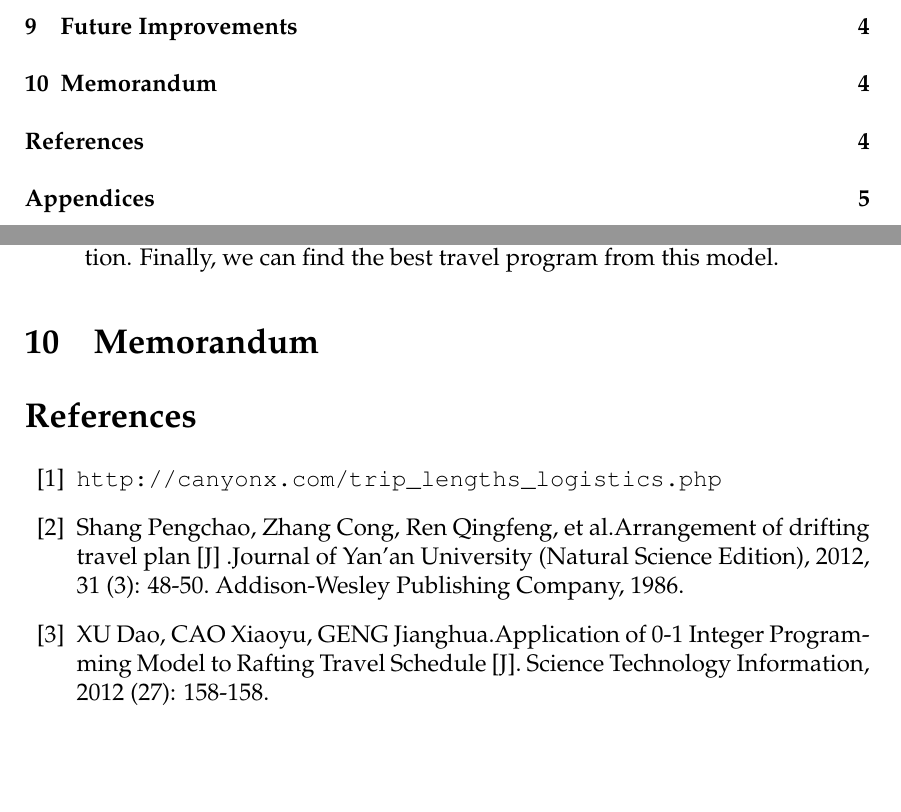
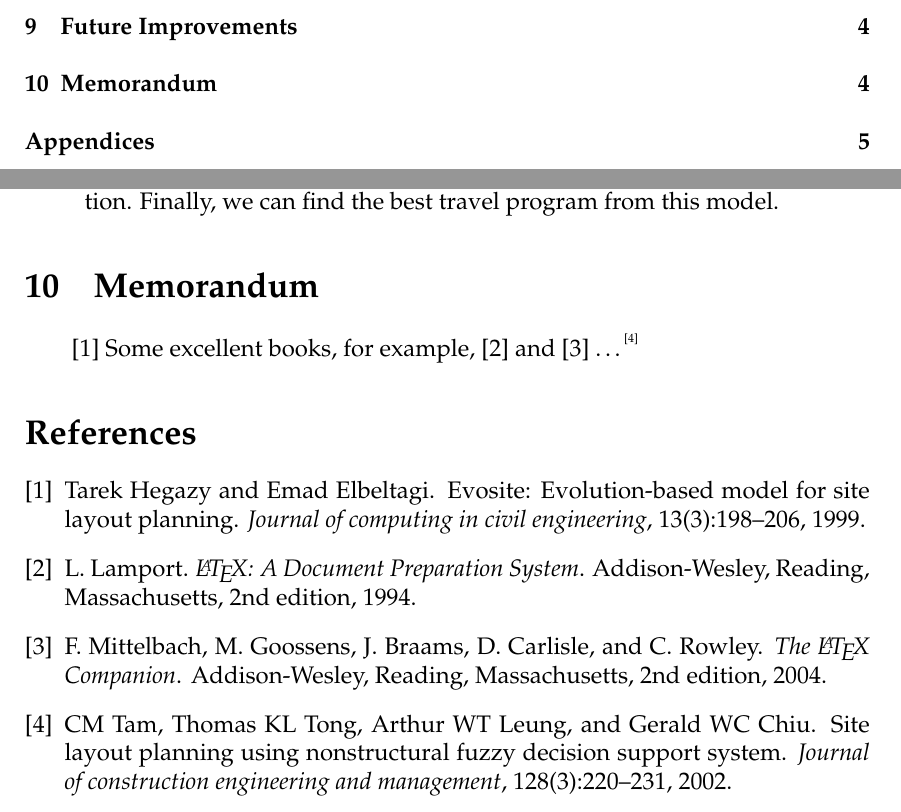
Before and after one commit to Aolish333/practice, a LaTeX thesis (mcmthesis/mcmthesis-demo.tex, which reads mcmthesis/paper/References.tex): two parts of pages 2 and 5 of 7, joined at a grey line, cut so that both start at the same text, the shorter picture padded with empty space. Compiled offline with XeLaTeX.

Commit message:
更改参考文件引用方式

```diff
--- a/mcmthesis/paper/References.tex
+++ b/mcmthesis/paper/References.tex
@@ -1,10 +1,19 @@
 % =================================================================
+%引用别人的成果或其他公开的资料(包括网上资料)必须按下列方式在正文引用处和参考文献中明确列出。正文引用处用方括号标示参考文献的编号，如[1]、[3]等；引用书籍必须指出页码。参考文献按正文中的引用次序列出，其中书籍的表述方式为：
+%[编号] 作者，书名，出版地：出版社，出版年。
+%参考文献中期刊杂志论文的表述方式为：
+%[编号] 作者，论文名，杂志名，卷期号：起止页码，出版年。
+%参考文献中网上资源的表述方式为：
+%[编号] 作者，资源标题，网址，访问时间（年月日）。
 
-\begin{thebibliography}{99}
-	\addcontentsline{toc}{section}{References} % 在目录中添加参考文献
-
-	\bibitem{1}\url{http://canyonx.com/trip_lengths_logistics.php}
-	\bibitem{2}Shang Pengchao, Zhang Cong, Ren Qingfeng, et al.Arrangement of drifting travel plan [J] .Journal of Yan'an University (Natural Science Edition), 2012, 31 (3): 48-50.
-	Addison-Wesley Publishing Company, 1986.
-	\bibitem{3}XU Dao, CAO Xiaoyu, GENG Jianghua.Application of 0-1 Integer Programming Model to Rafting Travel Schedule [J]. Science Technology Information, 2012 (27): 158-158.
-\end{thebibliography}
+%\begin{thebibliography}{99}
+%	\addcontentsline{toc}{section}{References} % 在目录中添加参考文献
+%
+%	\bibitem{1}\url{http://canyonx.com/trip_lengths_logistics.php}
+%	\bibitem{2}Shang Pengchao, Zhang Cong, Ren Qingfeng, et al.Arrangement of drifting travel plan [J] .Journal of Yan'an University (Natural Science Edition), 2012, 31 (3): 48-50.
+%	Addison-Wesley Publishing Company, 1986.
+%	\bibitem{3}XU Dao, CAO Xiaoyu, GENG Jianghua.Application of 0-1 Integer Programming Model to Rafting Travel Schedule [J]. Science Technology Information, 2012 (27): 158-158.
+%\end{thebibliography}
+\cite{hegazy1999evosite}
+Some excellent books, for example, \cite{Lamport1994} and \cite{Mittelbach2004} \ldots \upcite{tam2002site}
+\bibliography{books}
```
Also changed, not shown: mcmthesis/books.bib (added, +24 -0 lines).
